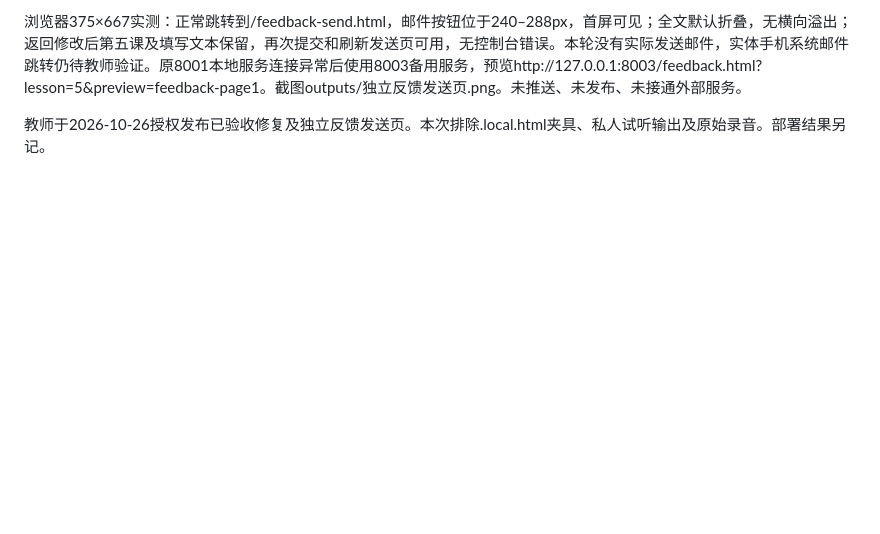
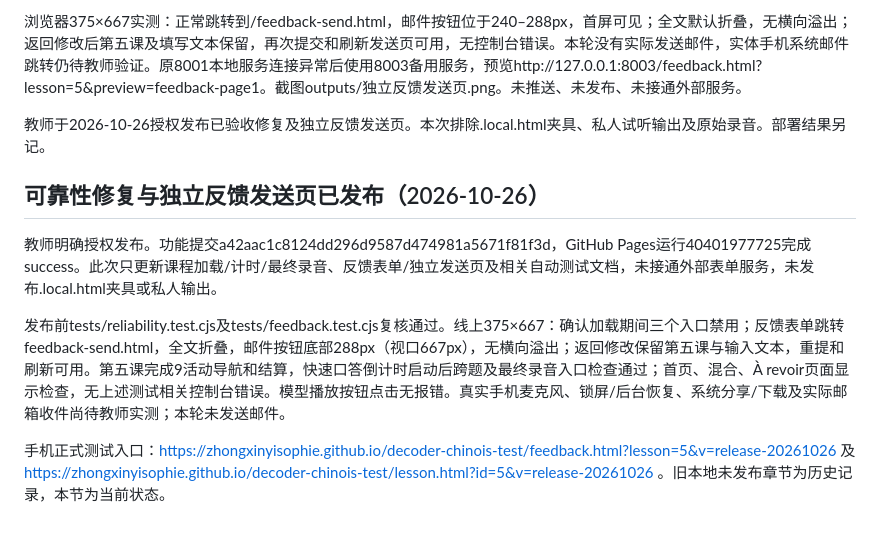
Before and after one commit to zhongxinyisophie/decoder-chinois-test, a Markdown page: docs/project-status.md, the part around the change. Drawn GitHub-style; blank space fills up the shorter version.

Commit message:
Record reliability release verification [skip ci]

```diff
--- a/docs/project-status.md
+++ b/docs/project-status.md
@@ -443,3 +443,12 @@ tests/feedback.test.cjs通过，新增断言标题获得焦点、发送区域滚
 
 
 教师于2026-10-26授权发布已验收修复及独立反馈发送页。本次排除.local.html夹具、私人试听输出及原始录音。部署结果另记。
+
+
+## 可靠性修复与独立反馈发送页已发布（2026-10-26）
+
+教师明确授权发布。功能提交a42aac1c8124dd296d9587d474981a5671f81f3d，GitHub Pages运行40401977725完成success。此次只更新课程加载/计时/最终录音、反馈表单/独立发送页及相关自动测试文档，未接通外部表单服务，未发布.local.html夹具或私人输出。
+
+发布前tests/reliability.test.cjs及tests/feedback.test.cjs复核通过。线上375×667：确认加载期间三个入口禁用；反馈表单跳转feedback-send.html，全文折叠，邮件按钮底部288px（视口667px），无横向溢出；返回修改保留第五课与输入文本，重提和刷新可用。第五课完成9活动导航和结算，快速口答倒计时启动后跨题及最终录音入口检查通过；首页、混合、À revoir页面显示检查，无上述测试相关控制台错误。模型播放按钮点击无报错。真实手机麦克风、锁屏/后台恢复、系统分享/下载及实际邮箱收件尚待教师实测；本轮未发送邮件。
+
+手机正式测试入口：https://zhongxinyisophie.github.io/decoder-chinois-test/feedback.html?lesson=5&v=release-20261026 及 https://zhongxinyisophie.github.io/decoder-chinois-test/lesson.html?id=5&v=release-20261026 。旧本地未发布章节为历史记录，本节为当前状态。
```
